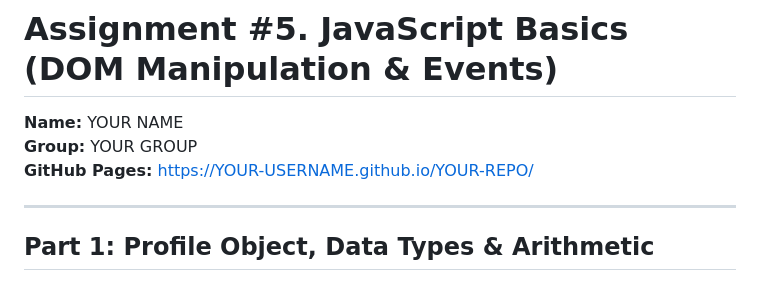
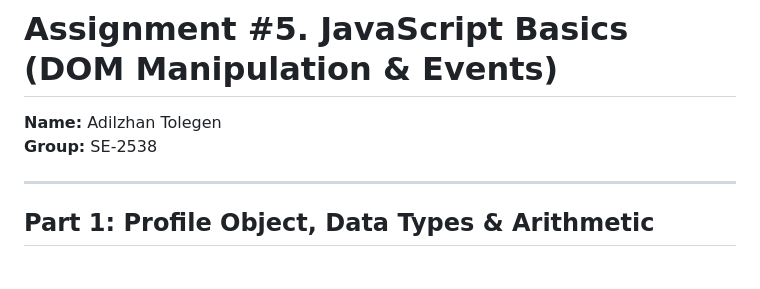
Before and after one commit to realadikaah/Assignment5-FrontEnd, a Markdown page: README.md, the part around the change. Rendered like a GitHub page.

```diff
--- a/README.md
+++ b/README.md
@@ -1,8 +1,7 @@
 # Assignment #5. JavaScript Basics (DOM Manipulation & Events)
 
-**Name:** YOUR NAME
-**Group:** YOUR GROUP
-**GitHub Pages:** https://YOUR-USERNAME.github.io/YOUR-REPO/
+**Name:** Adilzhan Tolegen
+**Group:** SE-2538
 
 ---
 
```
